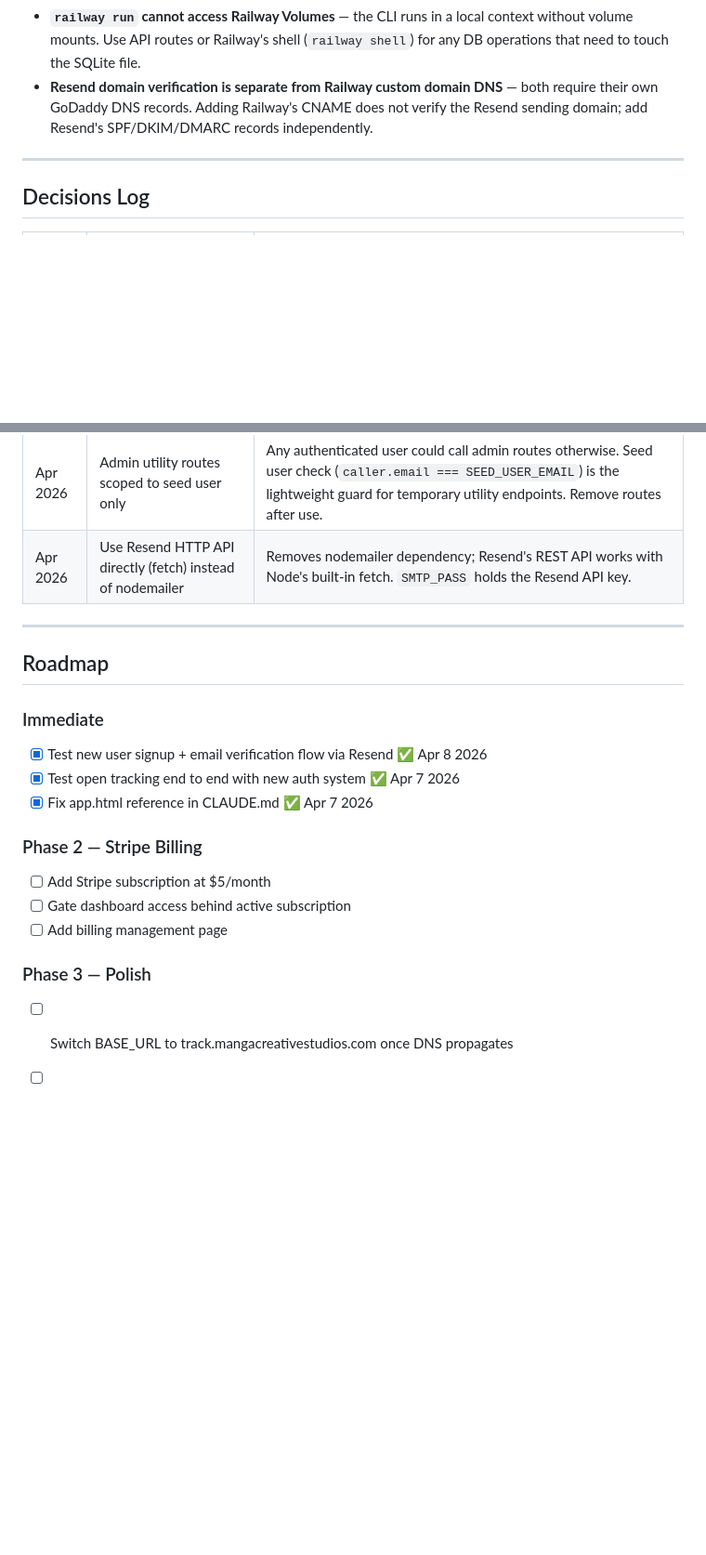
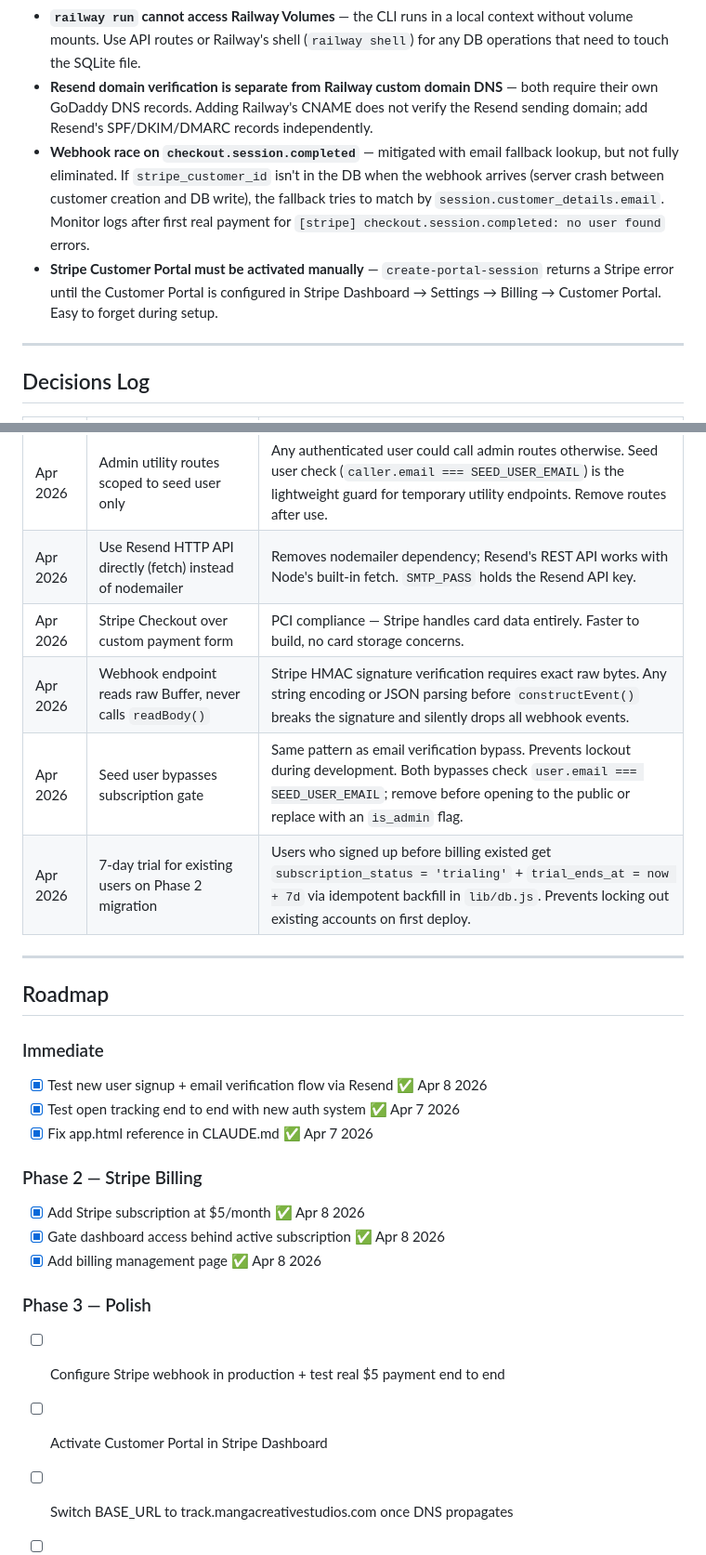
Before and after one commit to colomborkrdz/email-tracker, a Markdown page: CLAUDE.md, 2 parts joined by grey strips. Shown at 93% size. Drawn GitHub-style; blank space fills up the shorter version.

```diff
--- a/CLAUDE.md
+++ b/CLAUDE.md
@@ -104,6 +135,8 @@ The pixel route uses a **query parameter**, not a path segment:
 - No authentication on dashboard — anyone with the URL can see all tracked emails. Fine for solo use, needs auth before sharing.
 - **`railway run` cannot access Railway Volumes** — the CLI runs in a local context without volume mounts. Use API routes or Railway's shell (`railway shell`) for any DB operations that need to touch the SQLite file.
 - **Resend domain verification is separate from Railway custom domain DNS** — both require their own GoDaddy DNS records. Adding Railway's CNAME does not verify the Resend sending domain; add Resend's SPF/DKIM/DMARC records independently.
+- **Webhook race on `checkout.session.completed`** — mitigated with email fallback lookup, but not fully eliminated. If `stripe_customer_id` isn't in the DB when the webhook arrives (server crash between customer creation and DB write), the fallback tries to match by `session.customer_details.email`. Monitor logs after first real payment for `[stripe] checkout.session.completed: no user found` errors.
+- **Stripe Customer Portal must be activated manually** — `create-portal-session` returns a Stripe error until the Customer Portal is configured in Stripe Dashboard → Settings → Billing → Customer Portal. Easy to forget during setup.
 
 ---
 
@@ -117,6 +150,10 @@ The pixel route uses a **query parameter**, not a path segment:
 | Apr 2026 | Seed user upserted (not just inserted) on every startup | Hash drift: password_hash in DB becomes stale after `SEED_USER_PASSWORD` env var changes, causing login failures on redeployment. Upsert re-hashes on every boot. |
 | Apr 2026 | Admin utility routes scoped to seed user only | Any authenticated user could call admin routes otherwise. Seed user check (`caller.email === SEED_USER_EMAIL`) is the lightweight guard for temporary utility endpoints. Remove routes after use. |
 | Apr 2026 | Use Resend HTTP API directly (fetch) instead of nodemailer | Removes nodemailer dependency; Resend's REST API works with Node's built-in fetch. `SMTP_PASS` holds the Resend API key. |
+| Apr 2026 | Stripe Checkout over custom payment form | PCI compliance — Stripe handles card data entirely. Faster to build, no card storage concerns. |
+| Apr 2026 | Webhook endpoint reads raw Buffer, never calls `readBody()` | Stripe HMAC signature verification requires exact raw bytes. Any string encoding or JSON parsing before `constructEvent()` breaks the signature and silently drops all webhook events. |
+| Apr 2026 | Seed user bypasses subscription gate | Same pattern as email verification bypass. Prevents lockout during development. Both bypasses check `user.email === SEED_USER_EMAIL`; remove before opening to the public or replace with an `is_admin` flag. |
+| Apr 2026 | 7-day trial for existing users on Phase 2 migration | Users who signed up before billing existed get `subscription_status = 'trialing'` + `trial_ends_at = now + 7d` via idempotent backfill in `lib/db.js`. Prevents locking out existing accounts on first deploy. |
 
 ---
 
@@ -128,11 +165,13 @@ The pixel route uses a **query parameter**, not a path segment:
 - [x] Fix app.html reference in CLAUDE.md ✅ Apr 7 2026
 
 ### Phase 2 — Stripe Billing
-- [ ] Add Stripe subscription at $5/month
-- [ ] Gate dashboard access behind active subscription
-- [ ] Add billing management page
+- [x] Add Stripe subscription at $5/month ✅ Apr 8 2026
+- [x] Gate dashboard access behind active subscription ✅ Apr 8 2026
+- [x] Add billing management page ✅ Apr 8 2026
 
 ### Phase 3 — Polish
+- [ ] Configure Stripe webhook in production + test real $5 payment end to end
+- [ ] Activate Customer Portal in Stripe Dashboard
 - [ ] Switch BASE_URL to track.mangacreativestudios.com once DNS propagates
 - [ ] Email open notifications (webhook or email alert on open)
 - [ ] Admin dashboard to manage users
```
Also changed, not shown: other parts of CLAUDE.md (+41 -10 lines).
